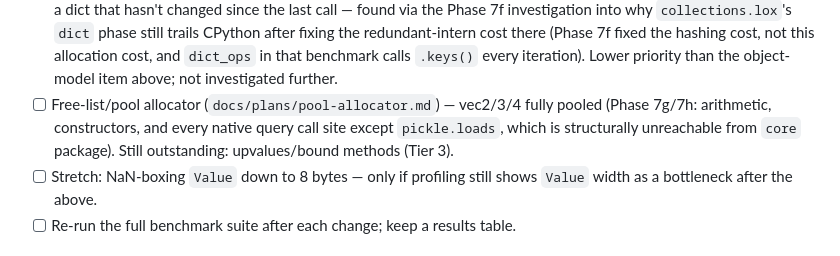
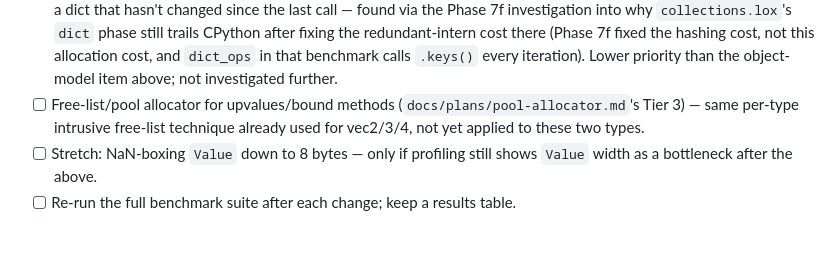
Before and after one commit to nickharrismcr/Odlox, a Markdown page: TODO.md, the part around the change. Rendered like a GitHub page.

Commit message:
TODO.md: trim completed-work narration from the pool-allocator item
Repeated the exact mistake corrected earlier this session: the item
had drifted into a tier-by-tier changelog of what's already shipped
instead of stating only what's still outstanding. Trimmed to just the
remaining work (upvalues/bound methods) -- the completion history
belongs in ROADMAP.md's Phase 7g/7h sections, which already have it.

```diff
--- a/TODO.md
+++ b/TODO.md
@@ -75,9 +75,8 @@ Only after Phases 1–6 are correct and green against the test suite.
       `collections.lox`'s `dict` phase still trails CPython after fixing the redundant-intern cost there
       (Phase 7f fixed the hashing cost, not this allocation cost, and `dict_ops` in that benchmark calls
       `.keys()` every iteration). Lower priority than the object-model item above; not investigated further.
-- [ ] Free-list/pool allocator (`docs/plans/pool-allocator.md`) — vec2/3/4 fully pooled (Phase 7g/7h:
-      arithmetic, constructors, and every native query call site except `pickle.loads`, which is
-      structurally unreachable from `core` package). Still outstanding: upvalues/bound methods (Tier 3).
+- [ ] Free-list/pool allocator for upvalues/bound methods (`docs/plans/pool-allocator.md`'s Tier 3) — same
+      per-type intrusive free-list technique already used for vec2/3/4, not yet applied to these two types.
 - [ ] Stretch: NaN-boxing `Value` down to 8 bytes — only if profiling still shows `Value` width as a
       bottleneck after the above.
 - [ ] Re-run the full benchmark suite after each change; keep a results table.
```
